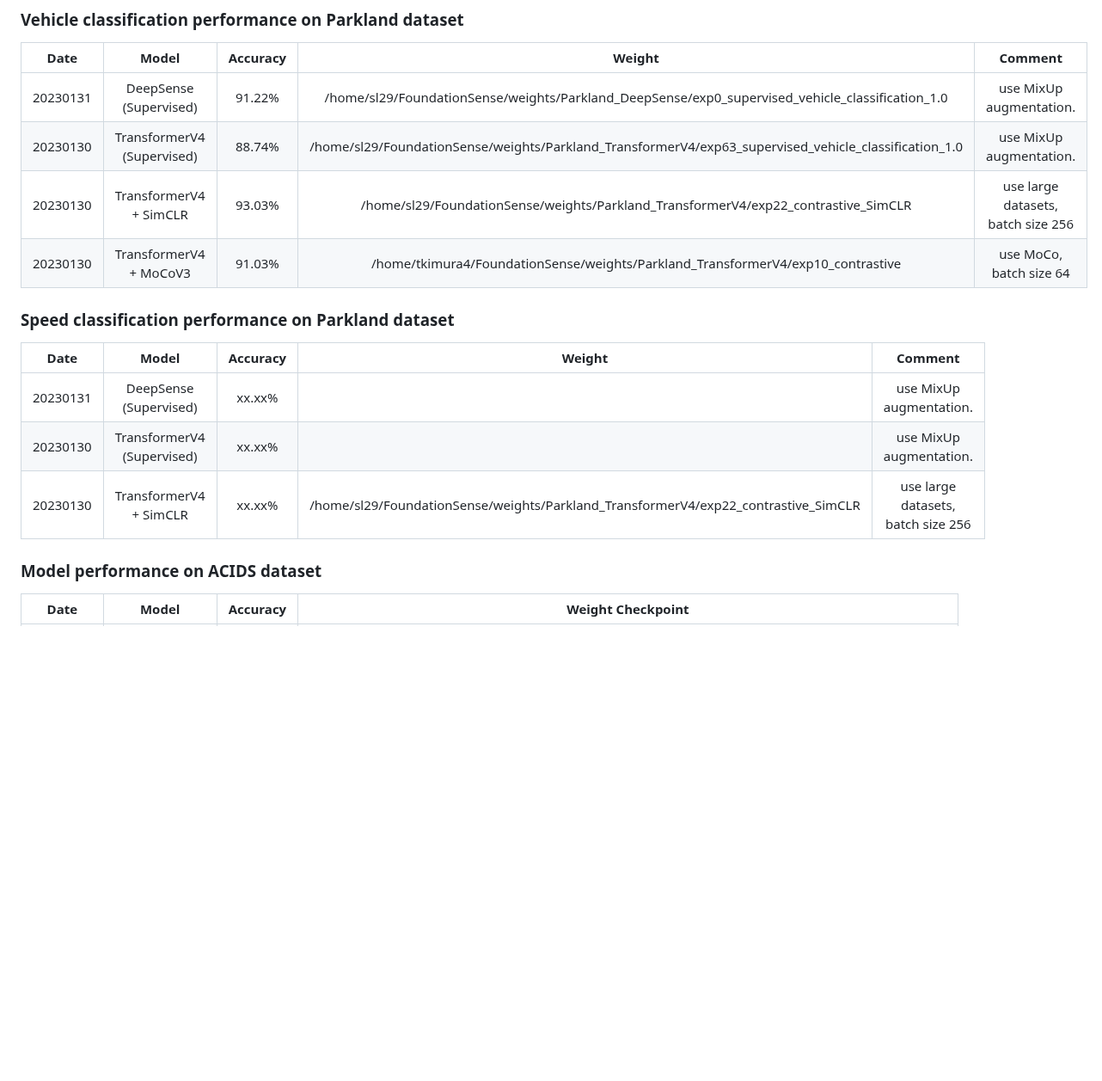
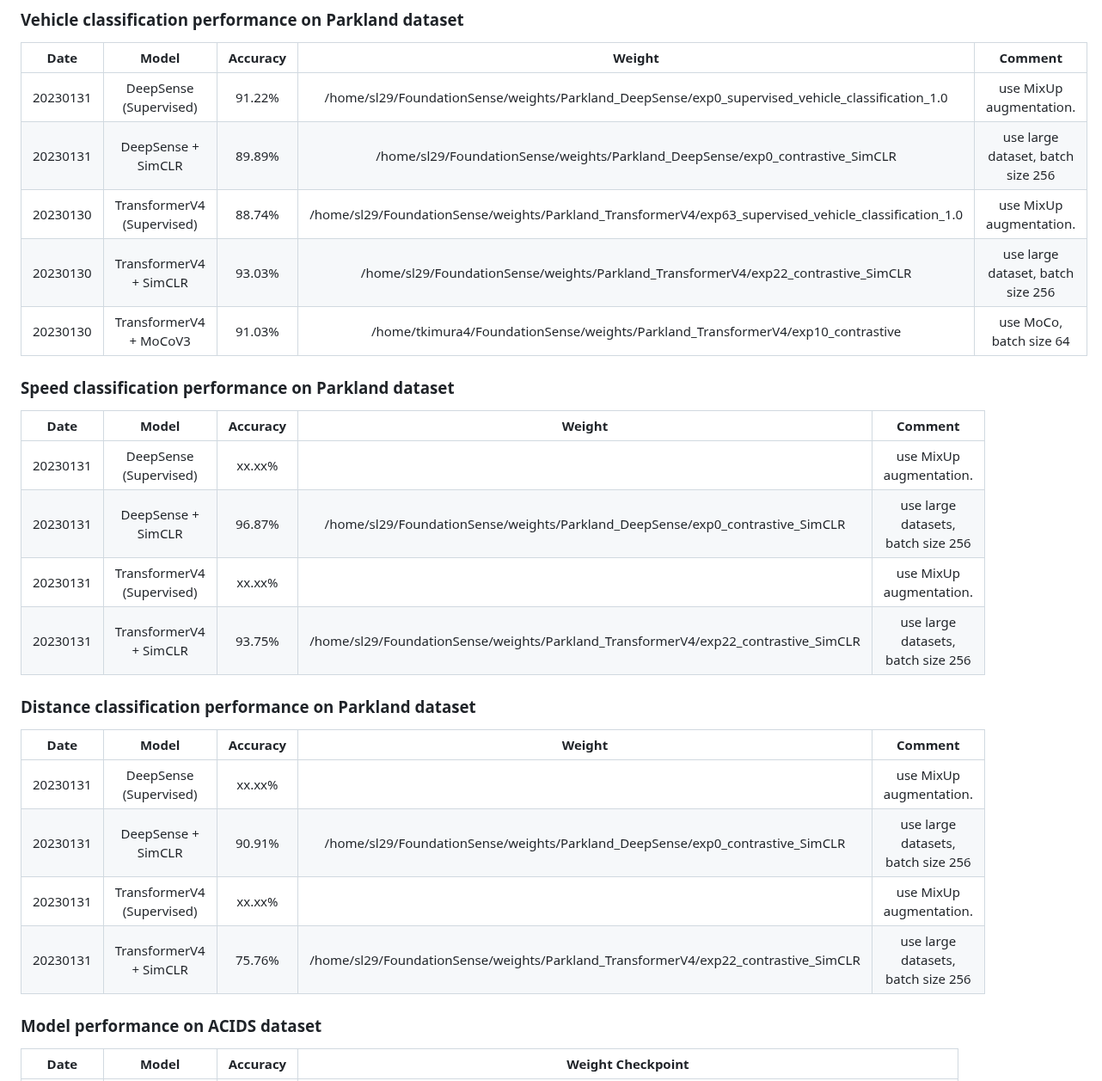
Before and after one commit to tomoyoshki/sensing-nn, a Markdown page: README.md, the part around the change. Shown at 86% size. Rendered like a GitHub page; blank space fills up the shorter version.

```diff
--- a/README.md
+++ b/README.md
@@ -53,8 +53,9 @@ CUDA_VISIBLE_DEVICES=0 python3 test.py -dataset=Parkland -train_mode=contrastive
 |  Date       | Model |  Accuracy  | Weight | Comment |
 | :---:       |    :----:    |      :---: | :--: | :--: |
 | 20230131    | DeepSense (Supervised)| 91.22%   | /home/sl29/FoundationSense/weights/Parkland_DeepSense/exp0_supervised_vehicle_classification_1.0 | use MixUp augmentation. |
+| 20230131    | DeepSense + SimCLR | 89.89%   | /home/sl29/FoundationSense/weights/Parkland_DeepSense/exp0_contrastive_SimCLR | use large dataset, batch size 256|
 | 20230130    | TransformerV4 (Supervised)| 88.74%   | /home/sl29/FoundationSense/weights/Parkland_TransformerV4/exp63_supervised_vehicle_classification_1.0 | use MixUp augmentation. |
-| 20230130    | TransformerV4 + SimCLR | 93.03%   | /home/sl29/FoundationSense/weights/Parkland_TransformerV4/exp22_contrastive_SimCLR | use large datasets, batch size 256|
+| 20230130    | TransformerV4 + SimCLR | 93.03%   | /home/sl29/FoundationSense/weights/Parkland_TransformerV4/exp22_contrastive_SimCLR | use large dataset, batch size 256|
 | 20230130    | TransformerV4 + MoCoV3 | 91.03%   | /home/tkimura4/FoundationSense/weights/Parkland_TransformerV4/exp10_contrastive | use MoCo, batch size 64|
 
 ### Speed classification performance on Parkland dataset
@@ -62,8 +63,18 @@ CUDA_VISIBLE_DEVICES=0 python3 test.py -dataset=Parkland -train_mode=contrastive
 |  Date       | Model |  Accuracy  | Weight | Comment |
 | :---:       |    :----:    |      :---: | :--: | :--: |
 | 20230131    | DeepSense (Supervised)| xx.xx%   |  | use MixUp augmentation. |
-| 20230130    | TransformerV4 (Supervised)| xx.xx%   |  | use MixUp augmentation. |
-| 20230130    | TransformerV4 + SimCLR | xx.xx%   | /home/sl29/FoundationSense/weights/Parkland_TransformerV4/exp22_contrastive_SimCLR | use large datasets, batch size 256|
+| 20230131    | DeepSense + SimCLR | 96.87%   | /home/sl29/FoundationSense/weights/Parkland_DeepSense/exp0_contrastive_SimCLR | use large datasets, batch size 256|
+| 20230131    | TransformerV4 (Supervised)| xx.xx%   |  | use MixUp augmentation. |
+| 20230131    | TransformerV4 + SimCLR | 93.75%   | /home/sl29/FoundationSense/weights/Parkland_TransformerV4/exp22_contrastive_SimCLR | use large datasets, batch size 256|
+
+### Distance classification performance on Parkland dataset
+
+|  Date       | Model |  Accuracy  | Weight | Comment |
+| :---:       |    :----:    |      :---: | :--: | :--: |
+| 20230131    | DeepSense (Supervised)| xx.xx%   |  | use MixUp augmentation. |
+| 20230131    | DeepSense + SimCLR | 90.91%   | /home/sl29/FoundationSense/weights/Parkland_DeepSense/exp0_contrastive_SimCLR | use large datasets, batch size 256|
+| 20230131    | TransformerV4 (Supervised)| xx.xx%   |  | use MixUp augmentation. |
+| 20230131    | TransformerV4 + SimCLR | 75.76%   | /home/sl29/FoundationSense/weights/Parkland_TransformerV4/exp22_contrastive_SimCLR | use large datasets, batch size 256|
 
 
 ### Model performance on ACIDS dataset
```
